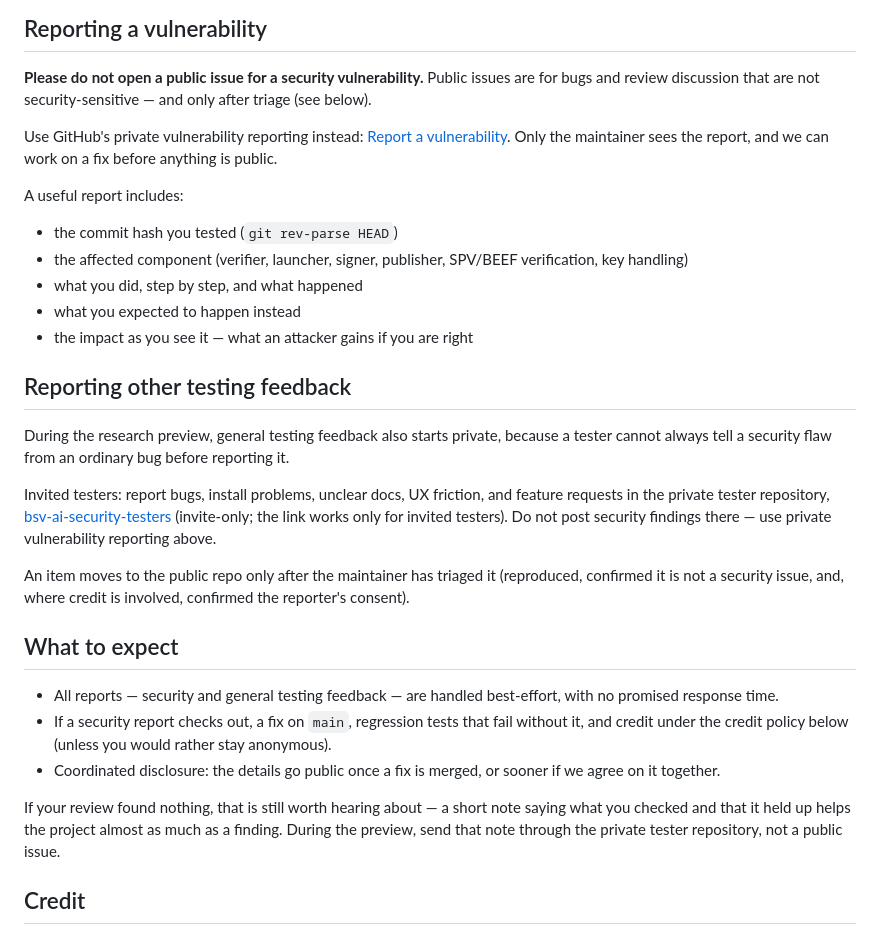
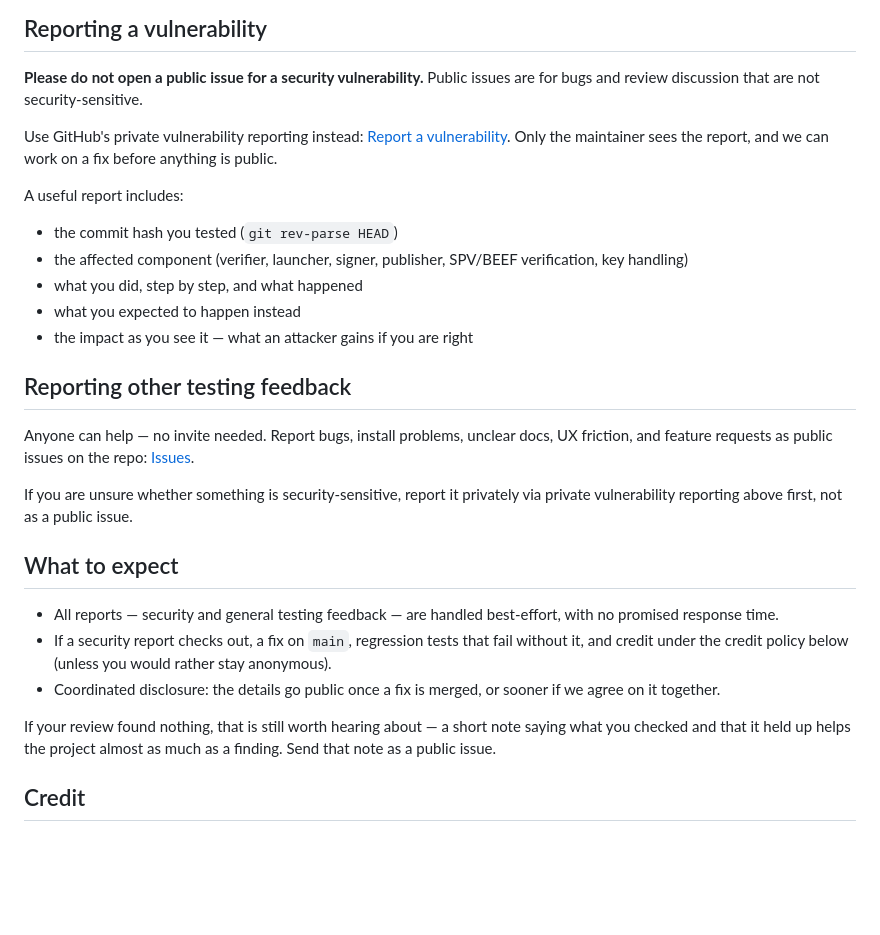
Before and after one commit to RobGanon/bsv-ai-security, a Markdown page: SECURITY.md, the part around the change. Rendered like a GitHub page; blank space fills up the shorter version.

Commit message:
docs: standard feedback model — public issues, private security only

```diff
--- a/SECURITY.md
+++ b/SECURITY.md
@@ -11,7 +11,7 @@ please test against the latest `main`.
 
 **Please do not open a public issue for a security vulnerability.**
 Public issues are for bugs and review discussion that are not
-security-sensitive — and only after triage (see below).
+security-sensitive.
 
 Use GitHub's private vulnerability reporting instead:
 [Report a vulnerability](https://github.com/RobGanon/bsv-ai-security/security/advisories/new).
@@ -29,19 +29,14 @@ A useful report includes:
 
 ## Reporting other testing feedback
 
-During the research preview, general testing feedback also starts
-private, because a tester cannot always tell a security flaw from
-an ordinary bug before reporting it.
+Anyone can help — no invite needed. Report bugs, install problems,
+unclear docs, UX friction, and feature requests as public issues
+on the repo:
+[Issues](https://github.com/RobGanon/bsv-ai-security/issues).
 
-Invited testers: report bugs, install problems, unclear docs, UX
-friction, and feature requests in the private tester repository,
-[bsv-ai-security-testers](https://github.com/RobGanon/bsv-ai-security-testers)
-(invite-only; the link works only for invited testers). Do not post
-security findings there — use private vulnerability reporting above.
-
-An item moves to the public repo only after the maintainer has
-triaged it (reproduced, confirmed it is not a security issue, and,
-where credit is involved, confirmed the reporter's consent).
+If you are unsure whether something is security-sensitive, report
+it privately via private vulnerability reporting above first, not
+as a public issue.
 
 ## What to expect
 
@@ -55,8 +50,8 @@ where credit is involved, confirmed the reporter's consent).
 
 If your review found nothing, that is still worth hearing about — a
 short note saying what you checked and that it held up helps the
-project almost as much as a finding. During the preview, send that
-note through the private tester repository, not a public issue.
+project almost as much as a finding. Send that note as a public
+issue.
 
 ## Credit
 
```
Also changed, not shown: docs/feedback-and-credit-policy.md (+20 -23 lines).
